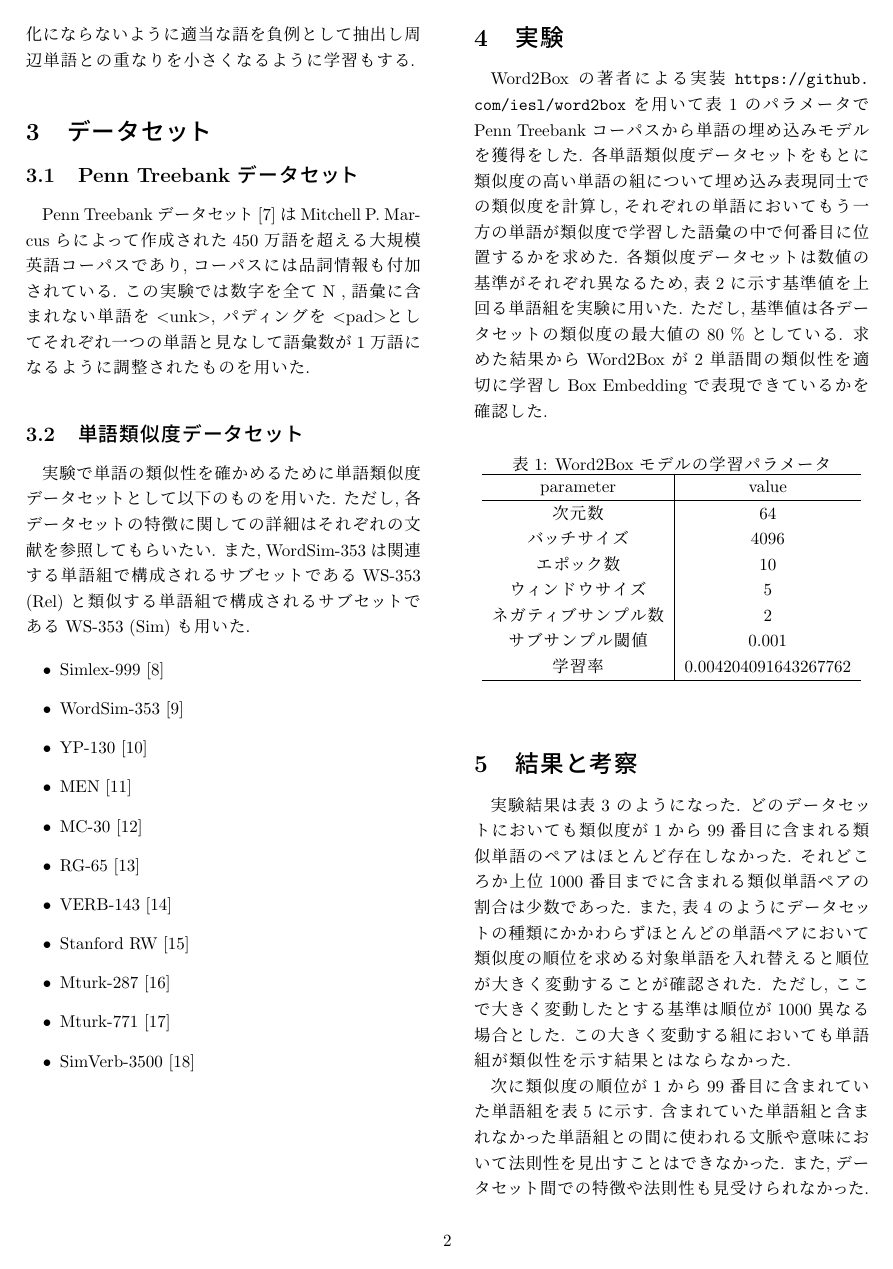
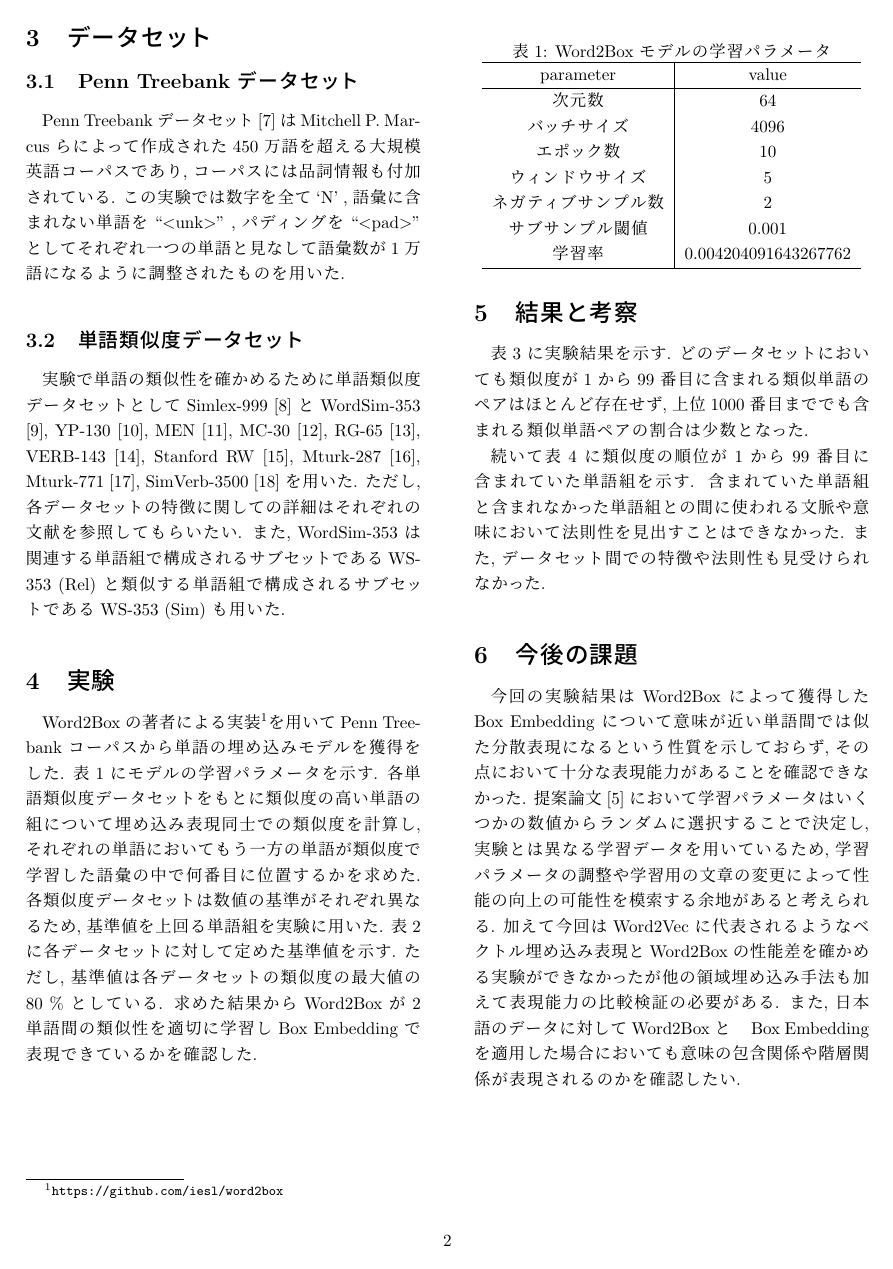
Before and after one commit to UAjiHaru/kadai, a LaTeX document (siryo/answer.tex): page 2 of 5 before the commit and page 2 of 4 after it. Compiled offline with pLaTeX and dvipdfmx.

Commit message:
添削反映

```diff
--- a/siryo/answer.tex
+++ b/siryo/answer.tex
@@ -101,56 +101,19 @@ Word2Box \cite{dasgupta-etal-2022-word2box} は Sankar Dasgupta らによって
 \section{データセット}
 \subsection{Penn Treebank データセット}
 Penn Treebank データセット \cite{ptb} は 	Mitchell P. Marcus らによって作成された 450 万語を超える大規模英語コーパスであり, コーパスには品詞情報も付加されている.
-この実験では数字を全て N , 語彙に含まれない単語を \textless unk\textgreater , パディングを \textless pad\textgreater としてそれぞれ一つの単語と見なして語彙数が 1 万語になるように調整されたものを用いた.
+この実験では数字を全て `N' , 語彙に含まれない単語を ``\textless unk\textgreater'' , パディングを ``\textless pad\textgreater'' としてそれぞれ一つの単語と見なして語彙数が 1 万語になるように調整されたものを用いた.
 
 \subsection{単語類似度データセット}
-実験で単語の類似性を確かめるために単語類似度データセットとして以下のものを用いた.
+実験で単語の類似性を確かめるために単語類似度データセットとして Simlex-999 \cite{simlex999} と WordSim-353 \cite{wordsim353}, YP-130 \cite{yp-130}, MEN \cite{men}, MC-30 \cite{mc-30}, RG-65 \cite{rg-65}, VERB-143 \cite{verb-143}, Stanford RW \cite{stanford-rw}, Mturk-287 \cite{mrutk-287}, Mturk-771 \cite{mturk-771}, SimVerb-3500 \cite{gerz-etal-2016-simverb} を用いた.
 ただし, 各データセットの特徴に関しての詳細はそれぞれの文献を参照してもらいたい.
 また, WordSim-353 は関連する単語組で構成されるサブセットである WS-353 (Rel) と類似する単語組で構成されるサブセットである WS-353 (Sim) も用いた.
 
-\begin{itemize}
-  \item Simlex-999 \cite{simlex999}
-  \item WordSim-353 \cite{wordsim353}
-  \item YP-130 \cite{yp-130}
-  \item MEN \cite{men}
-  \item MC-30 \cite{mc-30}
-  \item RG-65 \cite{rg-65}
-  \item VERB-143 \cite{verb-143}
-  \item Stanford RW \cite{stanford-rw}
-  \item Mturk-287 \cite{mrutk-287}
-  \item Mturk-771 \cite{mturk-771}
-  \item SimVerb-3500 \cite{gerz-etal-2016-simverb}
-\end{itemize}
-
-% \subsubsection{SimLex-999}
-% SimLex-999 \cite{simlex999} は Hill Felix らによって発表された英語の 999 組の単語間の関連性ではなく類似性に基づいて, 単語間の類似度を 0 から 10 の範囲で定量化したデータセットである.
-
-% \subsubsection{WordSim-353}
-% WordSim-353 \cite{wordsim353} は Finkelstein Lev らによって作成された英語の 350 個の単語組をその関係度で 0 から 10 の範囲で評価したデータセットである.
-% このデータセットでは関連性と類似性による評価が混在しており, 関連する 252 単語組のサブセットである　WS-353(Rel) と 類似する 203 単語組のサブセットである WS-353(Sim) がある.
-
-% \subsubsection{YP-130}
-% YP-130 は () らによって作成された英語の動詞の 130 個の単語組についての類似性を 0 から 4 の範囲で評価したデータセットである.
-
-% \subsubsection{MEN}
-% MEN は　() らによって作成された画像情報なども活用して英単語 3000 組についての意味的類似性を から の範囲で付与したデータセットである.
-
-% \subsubsection{MC-30}
-
-% \subsubsection{RG-65}
-
-% \subsubsection{VERB-143}
-
-% \subsubsection{Stanford RW}
-
-% \subsubsection{Mturk-287}
-
-% \subsubsection{Mturk-771}
-
 \section{実験}
-Word2Box の著者による実装 \url{https://github.com/iesl/word2box} を用いて表 \ref{tb:model_parameter} のパラメータで Penn Treebank コーパスから単語の埋め込みモデルを獲得をした.
+Word2Box の著者による実装\footnote{\url{https://github.com/iesl/word2box}}を用いて Penn Treebank コーパスから単語の埋め込みモデルを獲得をした.
+表 \ref{tb:model_parameter} にモデルの学習パラメータを示す.
 各単語類似度データセットをもとに類似度の高い単語の組について埋め込み表現同士での類似度を計算し, それぞれの単語においてもう一方の単語が類似度で学習した語彙の中で何番目に位置するかを求めた.
-各類似度データセットは数値の基準がそれぞれ異なるため, 表 \ref{tb:dataset_detail} に示す基準値を上回る単語組を実験に用いた.
+各類似度データセットは数値の基準がそれぞれ異なるため, 基準値を上回る単語組を実験に用いた.
+表 \ref{tb:dataset_detail} に各データセットに対して定めた基準値を示す.
 ただし, 基準値は各データセットの類似度の最大値の 80 \% としている.
 求めた結果から Word2Box が 2 単語間の類似性を適切に学習し Box Embedding で表現できているかを確認した.
 
@@ -187,14 +150,13 @@ Word2Box の著者による実装 \url{https://github.com/iesl/word2box} を用
 \end{table*}
 
 \section{結果と考察}
-実験結果は表 \ref{tb:result} のようになった.
-どのデータセットにおいても類似度が 1 から 99 番目に含まれる類似単語のペアはほとんど存在しなかった.
-それどころか上位 1000 番目までに含まれる類似単語ペアの割合は少数であった.
-また, 表 \ref{tb:rankdiff} のようにデータセットの種類にかかわらずほとんどの単語ペアにおいて類似度の順位を求める対象単語を入れ替えると順位が大きく変動することが確認された.
-ただし, ここで大きく変動したとする基準は順位が 1000 異なる場合とした.
-この大きく変動する組においても単語組が類似性を示す結果とはならなかった.
+表 \ref{tb:result} に実験結果を示す.
+どのデータセットにおいても類似度が 1 から 99 番目に含まれる類似単語のペアはほとんど存在せず, 上位 1000 番目まででも含まれる類似単語ペアの割合は少数となった.
+% また, 表 \ref{tb:rankdiff} のようにデータセットの種類にかかわらずほとんどの単語ペアにおいて類似度の順位を求める対象単語を入れ替えると順位が大きく変動することが確認された.
+% ただし, ここで大きく変動したとする基準は順位が 1000 異なる場合とした.
+% この大きく変動する組においても単語組が類似性を示す結果とはならなかった.
 
-次に類似度の順位が 1 から 99 番目に含まれていた単語組を表 \ref{tb:sim_words} に示す.
+続いて表 \ref{tb:sim_words} に類似度の順位が 1 から 99 番目に含まれていた単語組を示す.
 含まれていた単語組と含まれなかった単語組との間に使われる文脈や意味において法則性を見出すことはできなかった.
 また, データセット間での特徴や法則性も見受けられなかった.
 
```
Also changed, not shown: siryo/out/answer.pdf, siryo/answer.tex (82 more changed lines), 6 other files.
